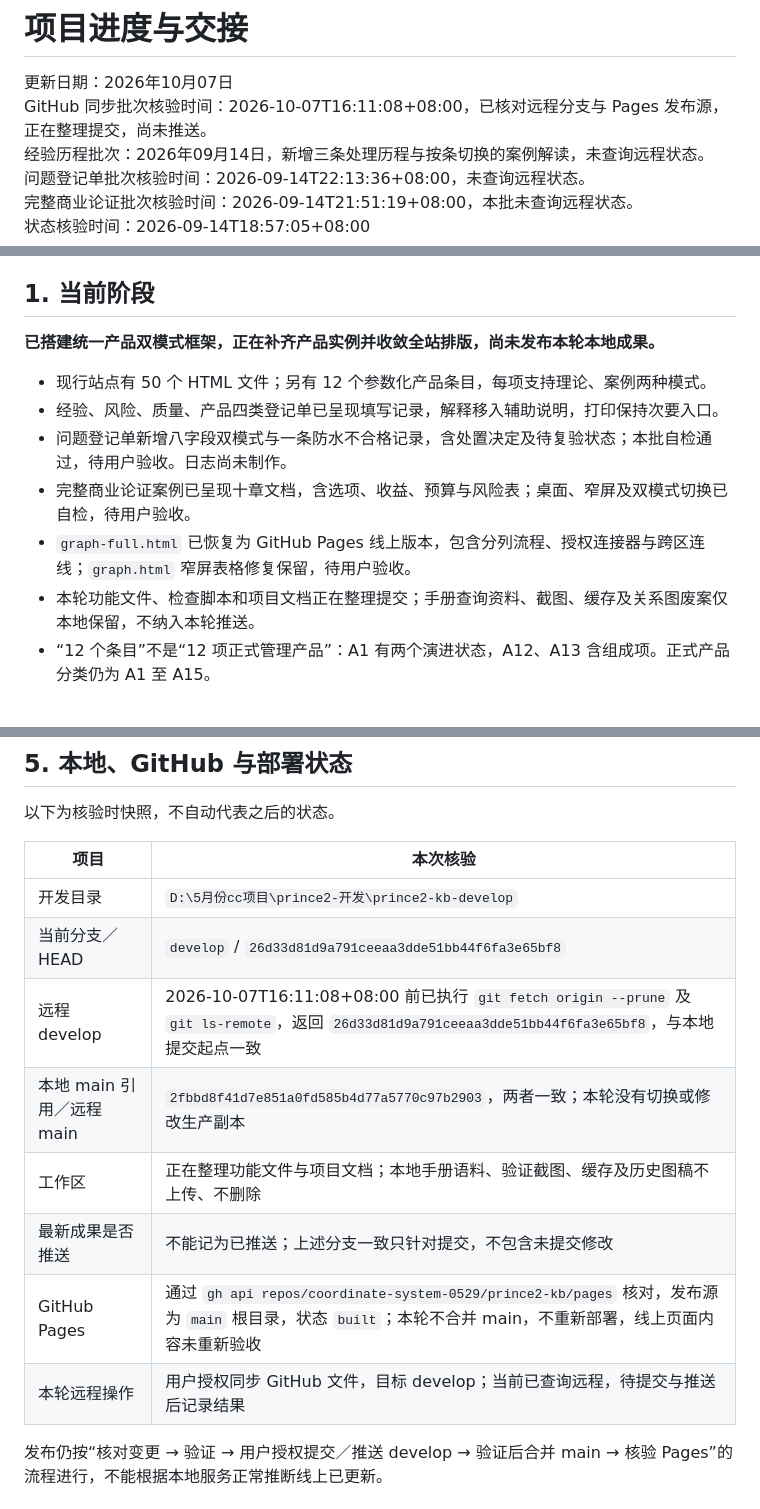
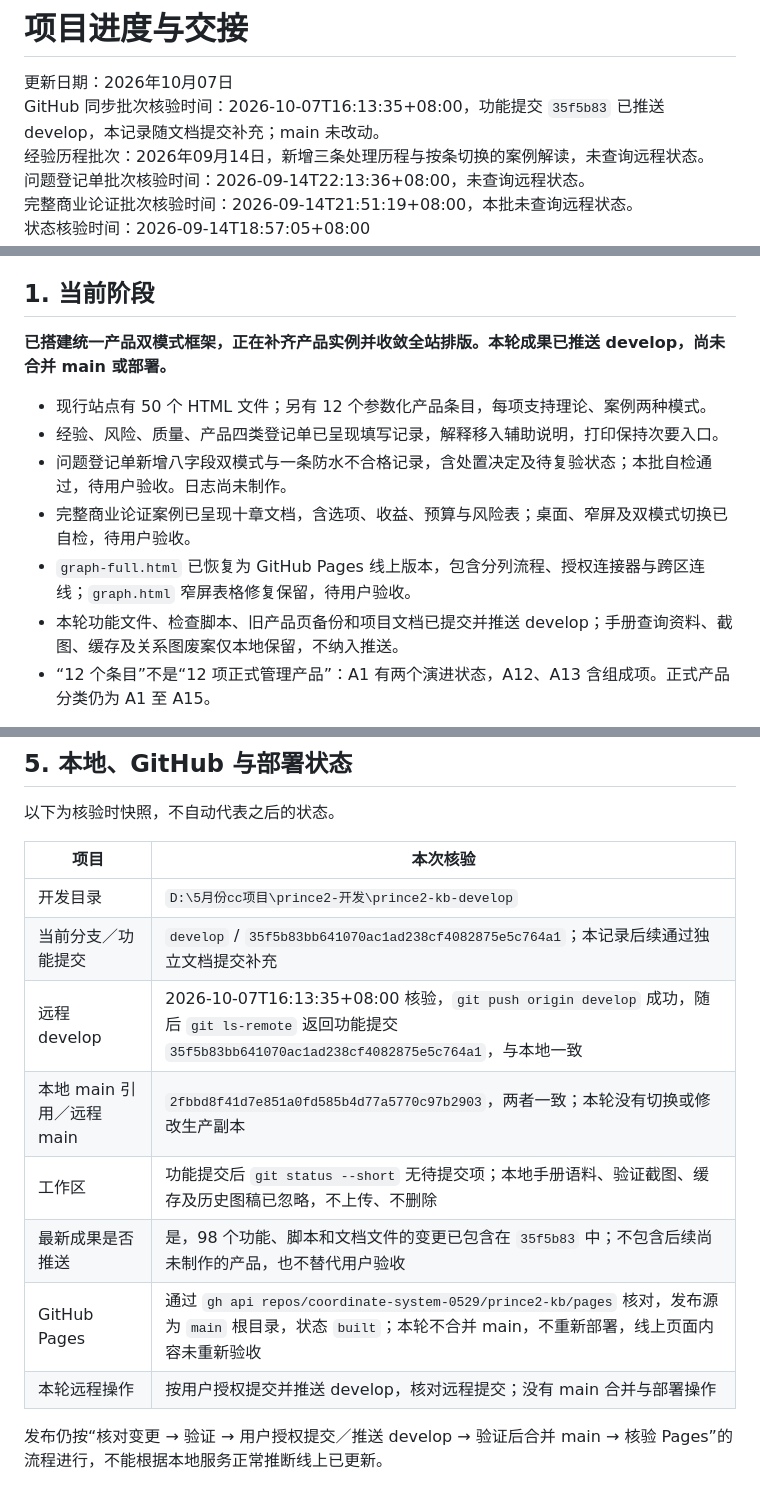
Before and after one commit to coordinate-system-0529/prince2-kb, a Markdown page: doc/项目进度与交接.md, 3 parts joined by grey strips. Rendered like a GitHub page.

Commit message:
docs: 记录 develop 同步及验证结果

```diff
--- a/doc/项目进度与交接.md
+++ b/doc/项目进度与交接.md
@@ -1,7 +1,7 @@
 # 项目进度与交接
 
 更新日期：2026年10月07日
-GitHub 同步批次核验时间：2026-10-07T16:11:08+08:00，已核对远程分支与 Pages 发布源，正在整理提交，尚未推送。
+GitHub 同步批次核验时间：2026-10-07T16:13:35+08:00，功能提交 `35f5b83` 已推送 develop，本记录随文档提交补充；main 未改动。
 经验历程批次：2026年09月14日，新增三条处理历程与按条切换的案例解读，未查询远程状态。
 问题登记单批次核验时间：2026-09-14T22:13:36+08:00，未查询远程状态。
 完整商业论证批次核验时间：2026-09-14T21:51:19+08:00，本批未查询远程状态。
@@ -13,14 +13,14 @@ GitHub 同步批次核验时间：2026-10-07T16:11:08+08:00，已核对远程分
 
 ## 1. 当前阶段
 
-**已搭建统一产品双模式框架，正在补齐产品实例并收敛全站排版，尚未发布本轮本地成果。**
+**已搭建统一产品双模式框架，正在补齐产品实例并收敛全站排版。本轮成果已推送 develop，尚未合并 main 或部署。**
 
 - 现行站点有 50 个 HTML 文件；另有 12 个参数化产品条目，每项支持理论、案例两种模式。
 - 经验、风险、质量、产品四类登记单已呈现填写记录，解释移入辅助说明，打印保持次要入口。
 - 问题登记单新增八字段双模式与一条防水不合格记录，含处置决定及待复验状态；本批自检通过，待用户验收。日志尚未制作。
 - 完整商业论证案例已呈现十章文档，含选项、收益、预算与风险表；桌面、窄屏及双模式切换已自检，待用户验收。
 - `graph-full.html` 已恢复为 GitHub Pages 线上版本，包含分列流程、授权连接器与跨区连线；`graph.html` 窄屏表格修复保留，待用户验收。
-- 本轮功能文件、检查脚本和项目文档正在整理提交；手册查询资料、截图、缓存及关系图废案仅本地保留，不纳入本轮推送。
+- 本轮功能文件、检查脚本、旧产品页备份和项目文档已提交并推送 develop；手册查询资料、截图、缓存及关系图废案仅本地保留，不纳入推送。
 - “12 个条目”不是“12 项正式管理产品”：A1 有两个演进状态，A12、A13 含组成项。正式产品分类仍为 A1 至 A15。
 
 状态口径：**已制作**表示内容／代码存在；**已验证**必须有检查证据与范围；**用户验收**单独记录；**已推送／已部署**需要远程证据。不得互相代替。
@@ -99,13 +99,13 @@ python -m http.server 8000 --bind 127.0.0.1
 | 项目 | 本次核验 |
 |---|---|
 | 开发目录 | `D:\5月份cc项目\prince2-开发\prince2-kb-develop` |
-| 当前分支／HEAD | `develop` / `26d33d81d9a791ceeaa3dde51bb44f6fa3e65bf8` |
-| 远程 develop | 2026-10-07T16:11:08+08:00 前已执行 `git fetch origin --prune` 及 `git ls-remote`，返回 `26d33d81d9a791ceeaa3dde51bb44f6fa3e65bf8`，与本地提交起点一致 |
+| 当前分支／功能提交 | `develop` / `35f5b83bb641070ac1ad238cf4082875e5c764a1`；本记录后续通过独立文档提交补充 |
+| 远程 develop | 2026-10-07T16:13:35+08:00 核验，`git push origin develop` 成功，随后 `git ls-remote` 返回功能提交 `35f5b83bb641070ac1ad238cf4082875e5c764a1`，与本地一致 |
 | 本地 main 引用／远程 main | `2fbbd8f41d7e851a0fd585b4d77a5770c97b2903`，两者一致；本轮没有切换或修改生产副本 |
-| 工作区 | 正在整理功能文件与项目文档；本地手册语料、验证截图、缓存及历史图稿不上传、不删除 |
-| 最新成果是否推送 | 不能记为已推送；上述分支一致只针对提交，不包含未提交修改 |
+| 工作区 | 功能提交后 `git status --short` 无待提交项；本地手册语料、验证截图、缓存及历史图稿已忽略，不上传、不删除 |
+| 最新成果是否推送 | 是，98 个功能、脚本和文档文件的变更已包含在 `35f5b83` 中；不包含后续尚未制作的产品，也不替代用户验收 |
 | GitHub Pages | 通过 `gh api repos/coordinate-system-0529/prince2-kb/pages` 核对，发布源为 `main` 根目录，状态 `built`；本轮不合并 main，不重新部署，线上页面内容未重新验收 |
-| 本轮远程操作 | 用户授权同步 GitHub 文件，目标 develop；当前已查询远程，待提交与推送后记录结果 |
+| 本轮远程操作 | 按用户授权提交并推送 develop，核对远程提交；没有 main 合并与部署操作 |
 
 发布仍按“核对变更 → 验证 → 用户授权提交／推送 develop → 验证后合并 main → 核验 Pages”的流程进行，不能根据本地服务正常推断线上已更新。
 
```
Also changed, not shown: other parts of doc/项目进度与交接.md (+6 -2 lines).
